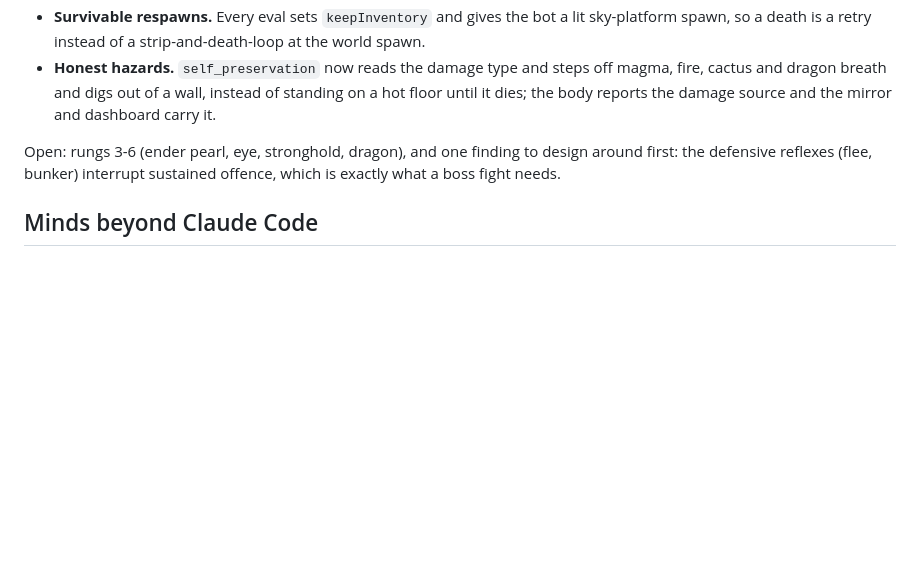
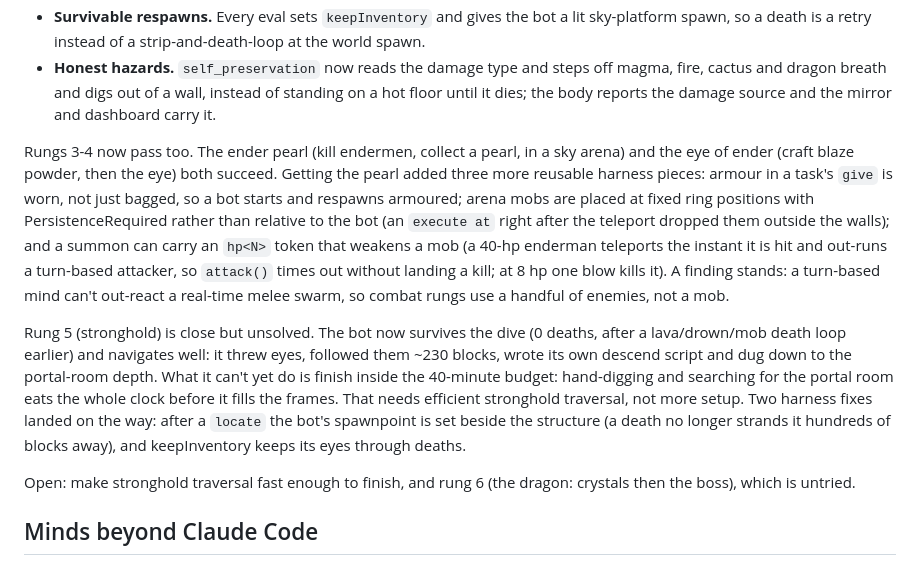
Before and after one commit to Solenopsisbot/Golem, a Markdown page: docs/ROADMAP.md, the part around the change. Drawn GitHub-style; blank space fills up the shorter version.

Commit message:
ROADMAP: endgame ladder 4/6, stronghold survives but times out
Records the state after a full pass at the ladder: rungs 1-4 (nether
portal, blaze rod, ender pearl, eye of ender) pass; rung 5 (stronghold)
now survives the dive with zero deaths and navigates to the portal-room
depth but can't finish inside the time budget; rung 6 (dragon) is untried.

Co-Authored-By: Claude Fable 5.1 <noreply@anthropic.com>

```diff
--- a/docs/ROADMAP.md
+++ b/docs/ROADMAP.md
@@ -42,7 +42,11 @@ The finish line is the ender dragon. Everything the minds need is a capability,
 - **Survivable respawns.** Every eval sets `keepInventory` and gives the bot a lit sky-platform spawn, so a death is a retry instead of a strip-and-death-loop at the world spawn.
 - **Honest hazards.** `self_preservation` now reads the damage type and steps off magma, fire, cactus and dragon breath and digs out of a wall, instead of standing on a hot floor until it dies; the body reports the damage source and the mirror and dashboard carry it.
 
-Open: rungs 3-6 (ender pearl, eye, stronghold, dragon), and one finding to design around first: the defensive reflexes (flee, bunker) interrupt sustained offence, which is exactly what a boss fight needs.
+Rungs 3-4 now pass too. The ender pearl (kill endermen, collect a pearl, in a sky arena) and the eye of ender (craft blaze powder, then the eye) both succeed. Getting the pearl added three more reusable harness pieces: armour in a task's `give` is worn, not just bagged, so a bot starts and respawns armoured; arena mobs are placed at fixed ring positions with PersistenceRequired rather than relative to the bot (an `execute at` right after the teleport dropped them outside the walls); and a summon can carry an `hp<N>` token that weakens a mob (a 40-hp enderman teleports the instant it is hit and out-runs a turn-based attacker, so `attack()` times out without landing a kill; at 8 hp one blow kills it). A finding stands: a turn-based mind can't out-react a real-time melee swarm, so combat rungs use a handful of enemies, not a mob.
+
+Rung 5 (stronghold) is close but unsolved. The bot now survives the dive (0 deaths, after a lava/drown/mob death loop earlier) and navigates well: it threw eyes, followed them ~230 blocks, wrote its own descend script and dug down to the portal-room depth. What it can't yet do is finish inside the 40-minute budget: hand-digging and searching for the portal room eats the whole clock before it fills the frames. That needs efficient stronghold traversal, not more setup. Two harness fixes landed on the way: after a `locate` the bot's spawnpoint is set beside the structure (a death no longer strands it hundreds of blocks away), and keepInventory keeps its eyes through deaths.
+
+Open: make stronghold traversal fast enough to finish, and rung 6 (the dragon: crystals then the boss), which is untried.
 
 ## Minds beyond Claude Code
 
```
